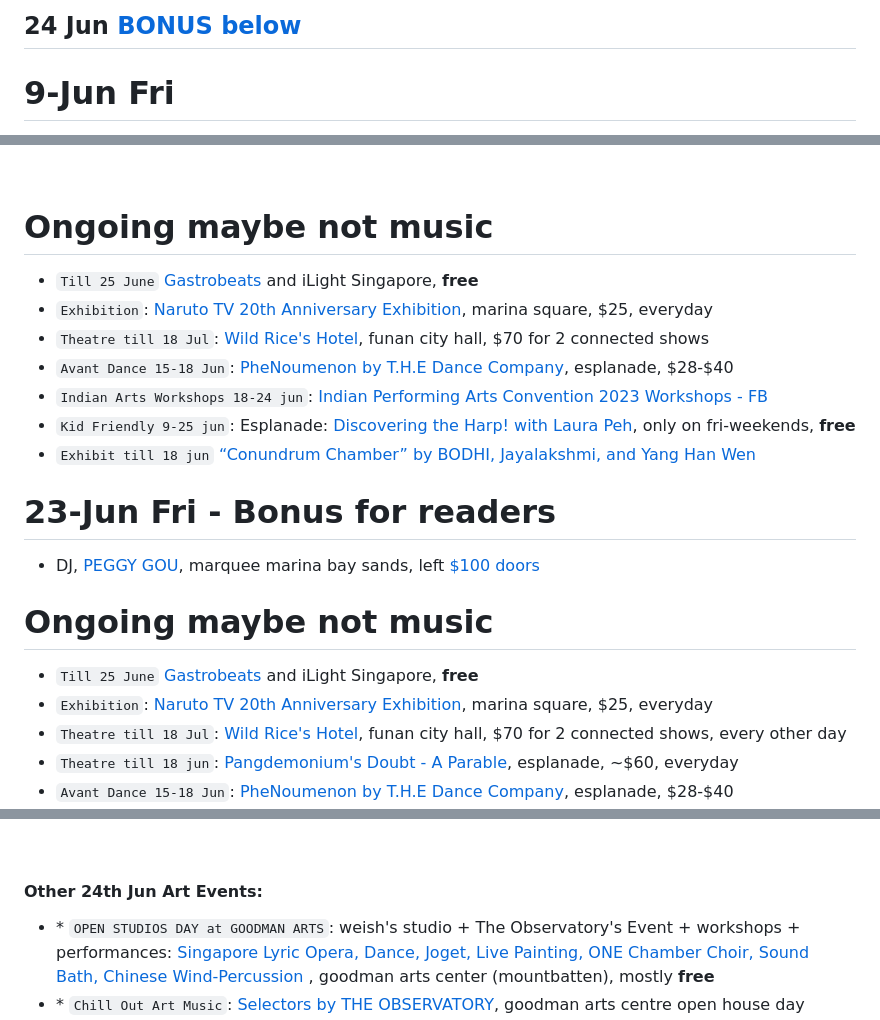
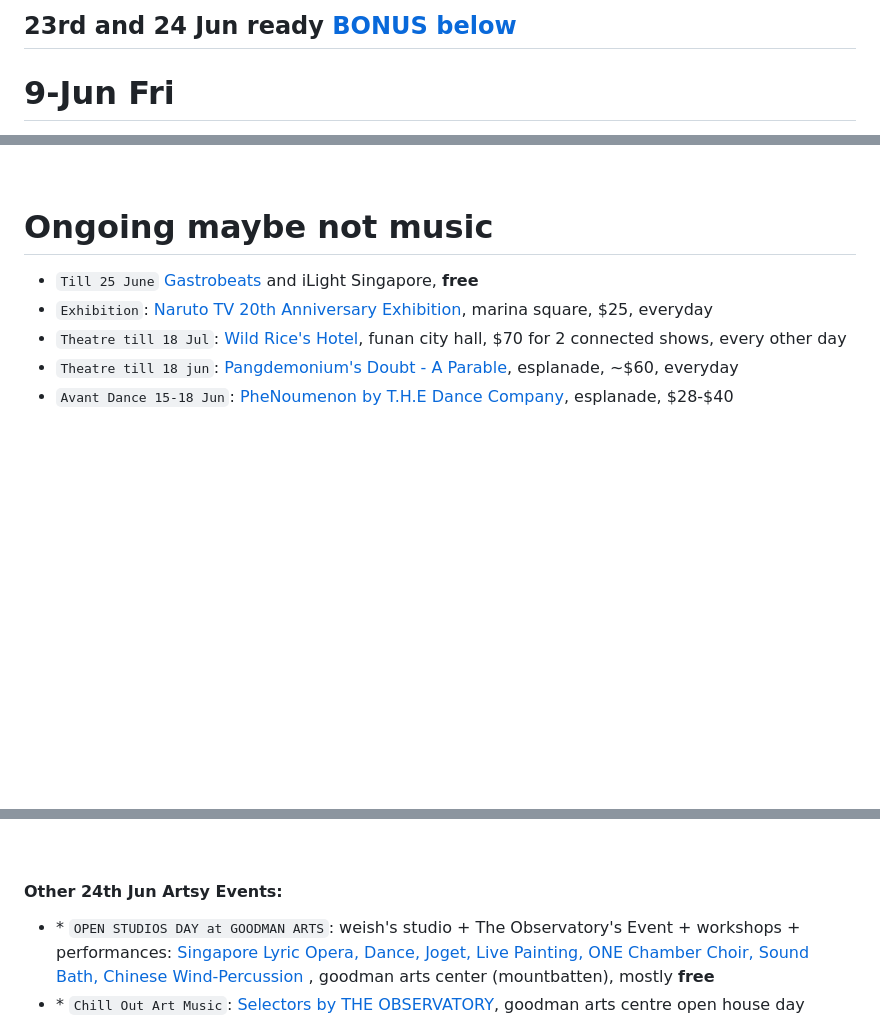
Before and after one commit to sgmusicchat/sgmusicchat.github.io, a Markdown page: index.md, 3 parts joined by grey strips. Rendered like a GitHub page; blank space fills up the shorter version.

```diff
--- a/index.md
+++ b/index.md
@@ -1,4 +1,4 @@
-## 24 Jun [BONUS below](#link)
+## 23rd and 24 Jun ready [BONUS below](#link)
 
 # 9-Jun Fri
 - [Shallow Levée 淺堤 (TW indie pop-rock band)](https://instagram.com/p/CsRDFGWvzEO/), lion studios 115b commonwealth drive, $89
@@ -379,19 +379,6 @@
 &nbsp;
 
 # Ongoing maybe not music
-- `Till 25 June` [Gastrobeats](https://instagram.com/p/CsplOVYssy6/) and iLight Singapore, **free**
-- `Exhibition`: [Naruto TV 20th Anniversary Exhibition](https://www.sistic.com.sg/events/naruto0723), marina square, $25, everyday
-- `Theatre till 18 Jul`: [Wild Rice's Hotel](https://www.sistic.com.sg/events/hotel0723), funan city hall, $70 for 2 connected shows
-- `Avant Dance 15-18 Jun`: [PheNoumenon by T.H.E Dance Company](https://esplanade.com/whats-on/festivals-and-series/collaborations/contact-contemporary-dance-festival-2023/phenoumenon), esplanade, $28-$40
-- `Indian Arts Workshops 18-24 jun`: [Indian Performing Arts Convention 2023 Workshops - FB](https://www.facebook.com/ipacatapssrasarts/)
-- `Kid Friendly 9-25 jun`: Esplanade: [Discovering the Harp! with Laura Peh](https://esplanade.com/whats-on/2023/discovering-the-harp), only on fri-weekends, **free**
-- `Exhibit till 18 jun` [“Conundrum Chamber” by BODHI, Jayalakshmi, and Yang Han Wen](https://instagram.com/p/CtLfg6PSiyM/)
-
-# 23-Jun Fri - Bonus for readers
-- DJ, [PEGGY GOU](https://www.instagram.com/p/Cs0EsVcSxpn/), marquee marina bay sands, left [$100 doors](https://marqueesingapore.com/event/marquee-presents-don-julio-1942-official-launch-party-with-peggy-gou/)
-
-
-# Ongoing maybe not music
 - `Till 25 June` [Gastrobeats](https://www.instagram.com/p/CsplOVYssy6/) and iLight Singapore, **free**
 - `Exhibition`: [Naruto TV 20th Anniversary Exhibition](https://www.sistic.com.sg/events/naruto0723), marina square, $25, everyday
 - `Theatre till 18 Jul`: [Wild Rice's Hotel](https://www.sistic.com.sg/events/hotel0723), funan city hall, $70 for 2 connected shows, every other day
@@ -476,7 +508,7 @@
 
 &nbsp;
 
-#### Other 24th Jun Art Events:
+#### Other 24th Jun Artsy Events:
 - \* `OPEN STUDIOS DAY at GOODMAN ARTS`: weish's studio + The Observatory's Event + workshops + performances: [Singapore Lyric Opera, Dance, Joget, Live Painting, ONE Chamber Choir, Sound Bath, Chinese Wind-Percussion ](https://artshouselimited.sg/gac-goh-2023), goodman arts center (mountbatten), mostly **free**
 - \* `Chill Out Art Music`: [Selectors by THE OBSERVATORY](https://www.instagram.com/p/Ctq2R5zKM_p/), goodman arts centre open house day (mountbatten), **free**
 - Esplanade `Theatre Film`: [Arthur Miller's The Crucible](https://www.esplanade.com/whats-on/festivals-and-series/collaborations/national-theatre-live/the-crucible), $19
```
Also changed, not shown: other parts of index.md (+51 -6 lines).
